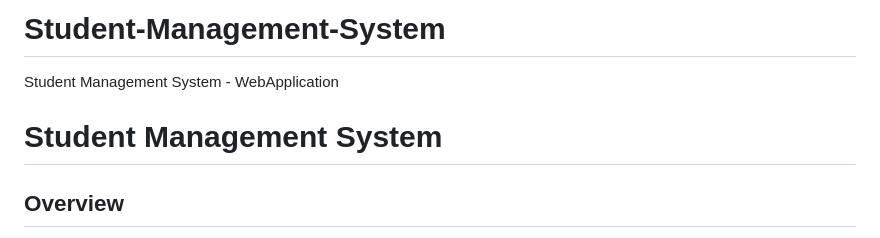
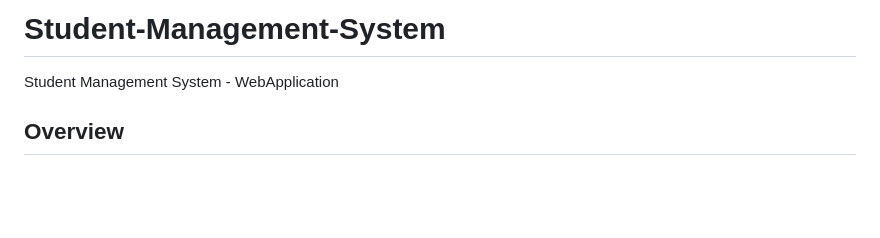
Before and after one commit to sachinsingh29/Student-Management-System, a Markdown page: README.md, the part around the change. Drawn GitHub-style; blank space fills up the shorter version.

```diff
--- a/README.md
+++ b/README.md
@@ -1,7 +1,6 @@
 # Student-Management-System
 Student Management System - WebApplication
 
-# Student Management System
 
 ## Overview
 The **Student Management System** is a web-based application designed to manage student data efficiently. This system allows users to add new student records, update existing ones, fetch student data by roll number, and reset the form fields. It interacts with a backend database using **JSONPowerDB (JPDB)** to store, retrieve, and update data through RESTful API calls.
```
